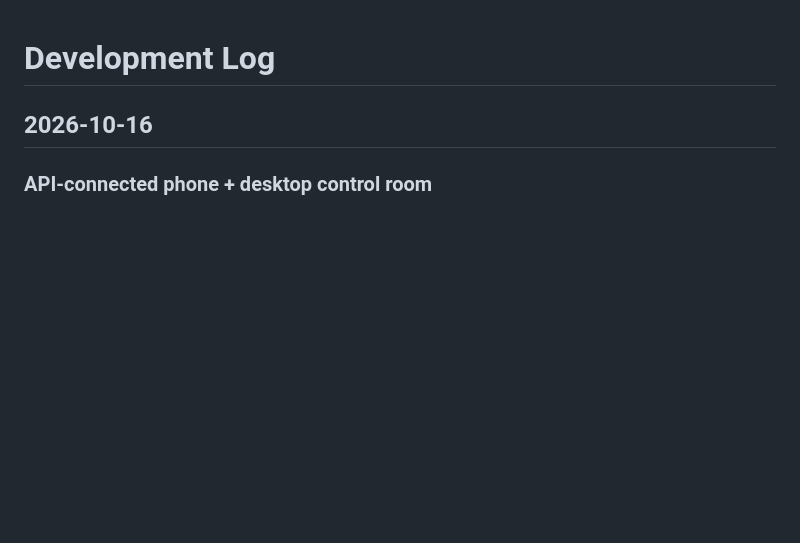
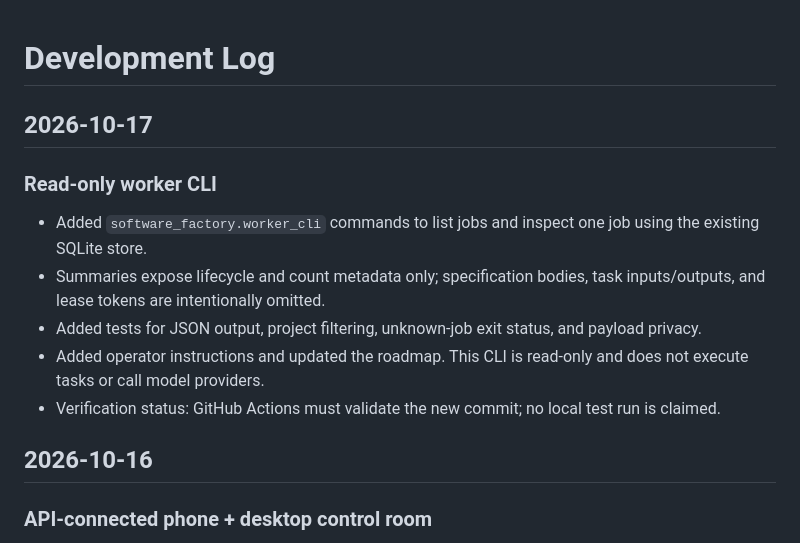
Before and after one commit to dakumitha/ai-software-factory, a Markdown page: docs/DEVELOPMENT_LOG.md, the part around the change. Drawn GitHub-style; blank space fills up the shorter version.

Commit message:
docs: record operator CLI implementation

```diff
--- a/docs/DEVELOPMENT_LOG.md
+++ b/docs/DEVELOPMENT_LOG.md
@@ -1,4 +1,13 @@
 # Development Log
+
+## 2026-10-17
+
+### Read-only worker CLI
+- Added `software_factory.worker_cli` commands to list jobs and inspect one job using the existing SQLite store.
+- Summaries expose lifecycle and count metadata only; specification bodies, task inputs/outputs, and lease tokens are intentionally omitted.
+- Added tests for JSON output, project filtering, unknown-job exit status, and payload privacy.
+- Added operator instructions and updated the roadmap. This CLI is read-only and does not execute tasks or call model providers.
+- Verification status: GitHub Actions must validate the new commit; no local test run is claimed.
 
 ## 2026-10-16
 
```
